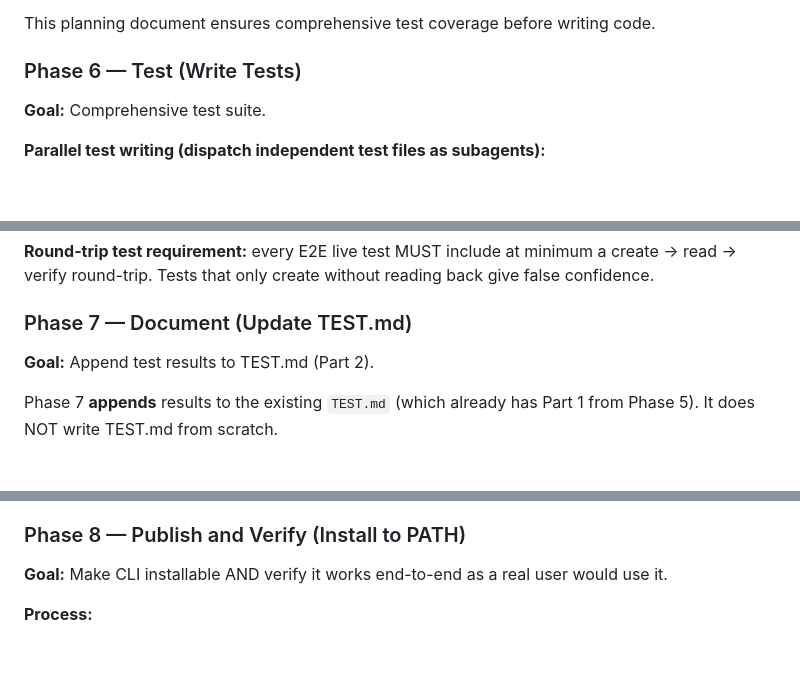
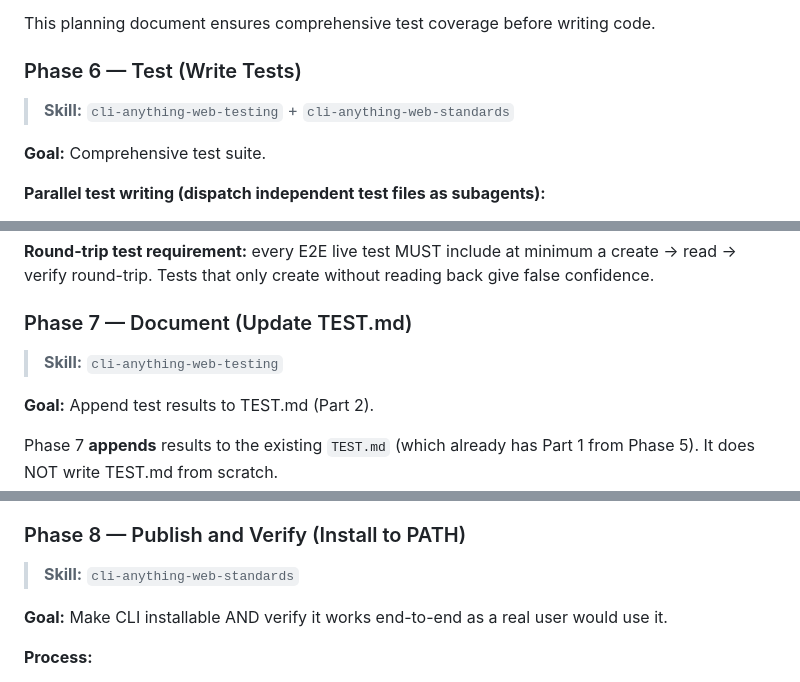
Before and after one commit to ItamarZand88/CLI-Anything-WEB, a Markdown page: cli-anything-web-plugin/HARNESS.md, 3 parts joined by grey strips. Drawn GitHub-style; blank space fills up the shorter version.

```diff
--- a/cli-anything-web-plugin/HARNESS.md
+++ b/cli-anything-web-plugin/HARNESS.md
@@ -473,6 +485,8 @@ This file serves as the test plan and MUST contain:
 This planning document ensures comprehensive test coverage before writing code.
 
 ### Phase 6 — Test (Write Tests)
+
+> **Skill:** `cli-anything-web-testing` + `cli-anything-web-standards`
 
 **Goal:** Comprehensive test suite.
 
@@ -548,6 +562,8 @@ false confidence.
 
 ### Phase 7 — Document (Update TEST.md)
 
+> **Skill:** `cli-anything-web-testing`
+
 **Goal:** Append test results to TEST.md (Part 2).
 
 Phase 7 **appends** results to the existing `TEST.md` (which already has Part 1 from Phase 5). It does NOT write TEST.md from scratch.
@@ -570,6 +586,8 @@ Phase 7 **appends** results to the existing `TEST.md` (which already has Part 1
 6. Include example CLI usage in README.md
 
 ### Phase 8 — Publish and Verify (Install to PATH)
+
+> **Skill:** `cli-anything-web-standards`
 
 **Goal:** Make CLI installable AND verify it works end-to-end as a real user would use it.
 
```
Also changed, not shown: other parts of cli-anything-web-plugin/HARNESS.md (+12 -0 lines).
